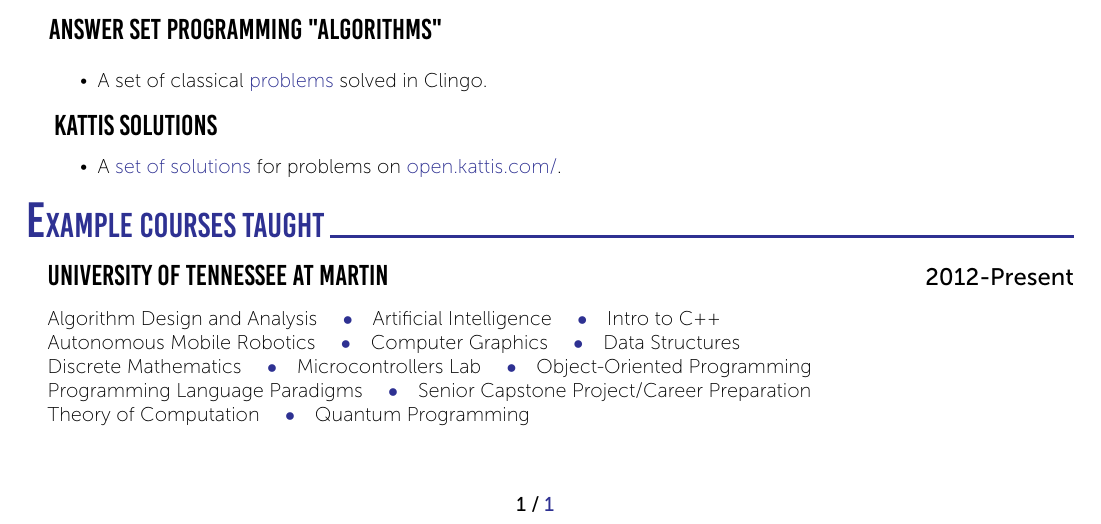
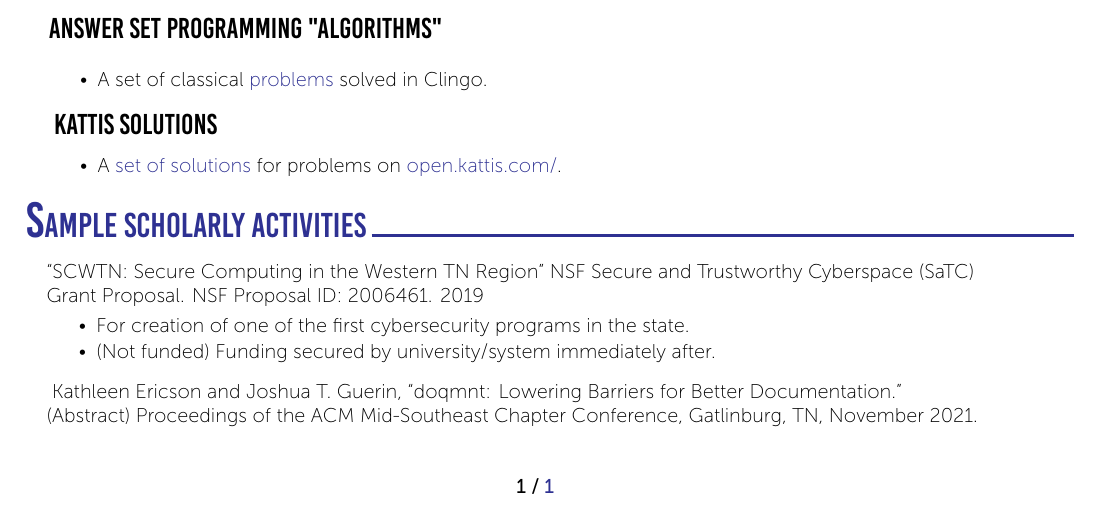
Before and after one commit to joshuaguerin/ProfessionalResume, a LaTeX document (guerin.tex): part of the page, cut so that both start at the same text. Compiled offline with XeLaTeX.

Commit message:
Revisedd cours list ot be about scholarly activities.

```diff
--- a/guerin.tex
+++ b/guerin.tex
@@ -9,6 +9,8 @@
 ]{article}
 
 \usepackage{include/curriculum-vitae}
+\usepackage{scrextend}
+
 
 \begin{document}
 	%	Basic information
@@ -162,11 +164,31 @@
         {
 
         \vspace{-10pt}
-        \cvSection{Example Courses Taught}
-	\CVBlockWithTime{University of Tennessee at Martin}{2012-Present}{}{}
-        {
-          Algorithm Design and Analysis \cvContactSpace Artificial Intelligence \cvContactSpace Intro to C++ \\ Autonomous Mobile Robotics \cvContactSpace Computer Graphics \cvContactSpace Data Structures \\ Discrete Mathematics \cvContactSpace Microcontrollers Lab \cvContactSpace  Object-Oriented Programming \\ Programming Language Paradigms \cvContactSpace Senior Capstone Project/Career Preparation \\ Theory of Computation \cvContactSpace Quantum Programming
-        }
+        \cvSection{Sample Scholarly Activities}
+	%% \CVBlockWithTime{University of Tennessee at Martin}{2012-Present}{}{}
+        %% {
+        \vspace{-15pt}
+        \begin{addmargin}[25pt]{10pt}
+        “SCWTN: Secure Computing in the Western TN Region” NSF Secure and Trustworthy Cyberspace (SaTC)\\Grant Proposal. NSF Proposal ID: 2006461. 2019
+          \vspace{-5pt}
+          \hspace{-5pt}
+            \begin{itemize}
+              \setlength{\itemsep}{1pt}
+              \setlength{\parskip}{0pt}
+              \setlength{\parsep}{0pt}
+              \item For creation of one of the first cybersecurity programs in the state.
+              \item (Not funded) Funding secured by university/system immediately after.
+            \end{itemize}
+
+            \hspace{-15pt}
+            Kathleen Ericson and Joshua T. Guerin, “doqmnt: Lowering Barriers for Better Documentation.”\\(Abstract) Proceedings of the ACM Mid-Southeast Chapter Conference, Gatlinburg, TN, November 2021.
+        \end{addmargin}
+        %% }
+        %% \cvSection{Example Courses Taught}
+	%% \CVBlockWithTime{University of Tennessee at Martin}{2012-Present}{}{}
+        %% {
+        %%   Algorithm Design and Analysis \cvContactSpace Artificial Intelligence \cvContactSpace Intro to C++ \\ Autonomous Mobile Robotics \cvContactSpace Computer Graphics \cvContactSpace Data Structures \\ Discrete Mathematics \cvContactSpace Microcontrollers Lab \cvContactSpace  Object-Oriented Programming \\ Programming Language Paradigms \cvContactSpace Senior Capstone Project/Career Preparation \\ Theory of Computation \cvContactSpace Quantum Programming
+        %% }
 
 
 	%% \cvSection{Example Honors \& Awards}
```
Also changed, not shown: guerin.pdf.
